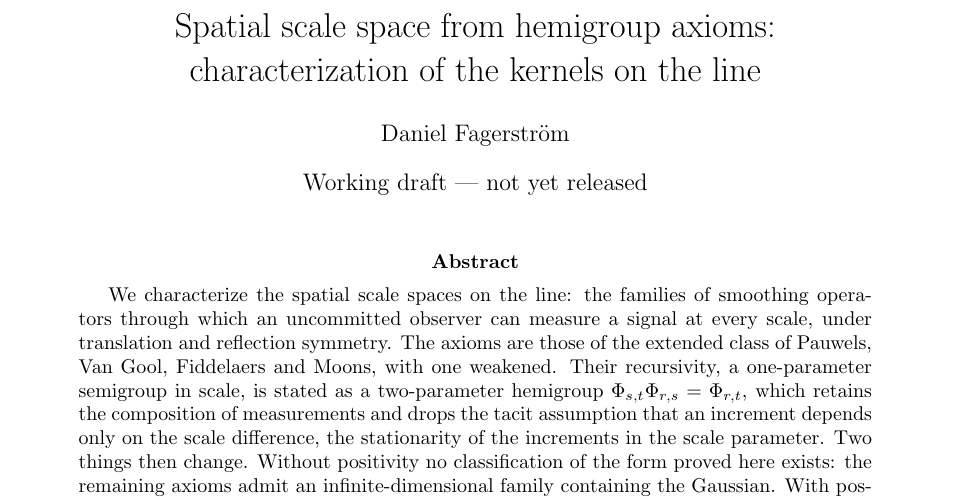
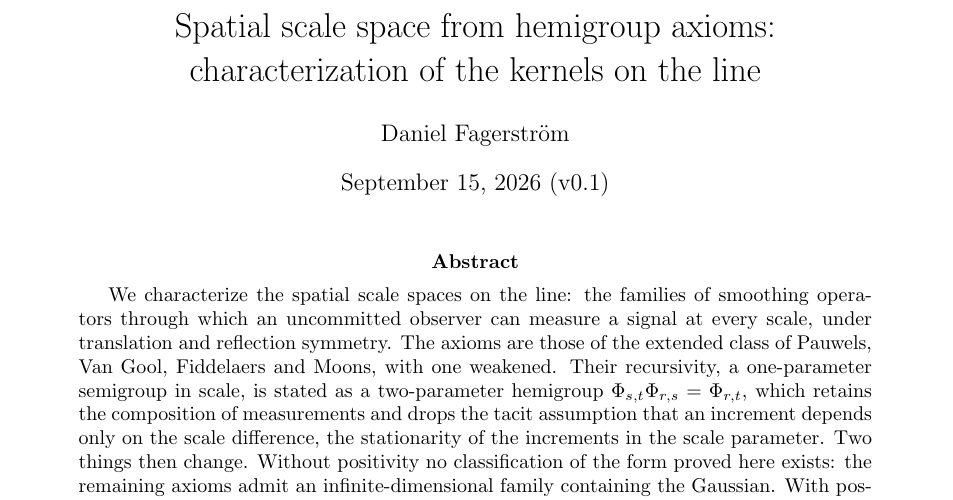
Before and after one commit to danielfagerstrom/spatial-hemigroup-scale-space-kernels, a LaTeX paper (paper/main.tex): part of page 1 of 49, cut so that both start at the same text. Compiled offline with pdfLaTeX.

Commit message:
v0.1: the PDF with the release date (the first build said "working draft"); changelog with the Zenodo DOI
Co-Authored-By: Claude Fable 5.1 <noreply@anthropic.com>

```diff
--- a/paper/main.tex
+++ b/paper/main.tex
@@ -73,7 +73,9 @@
 \title{Spatial scale space from hemigroup axioms:\\
 characterization of the kernels on the line}
 \author{Daniel Fagerstr\"om}
-\date{Working draft --- not yet released}
+% v0.1 (2026-09-15): date frozen for the first release; Zenodo DOI 10.5281/zenodo.22761632. The
+% draft line ("Working draft --- not yet released") returns on the next development cycle.
+\date{September 15, 2026 (v0.1)}
 
 \begin{document}
 \maketitle
```
Also changed, not shown: CHANGELOG.md, README.md, paper/main.pdf, spatial-hemigroup-scale-space-v0.1.pdf.
